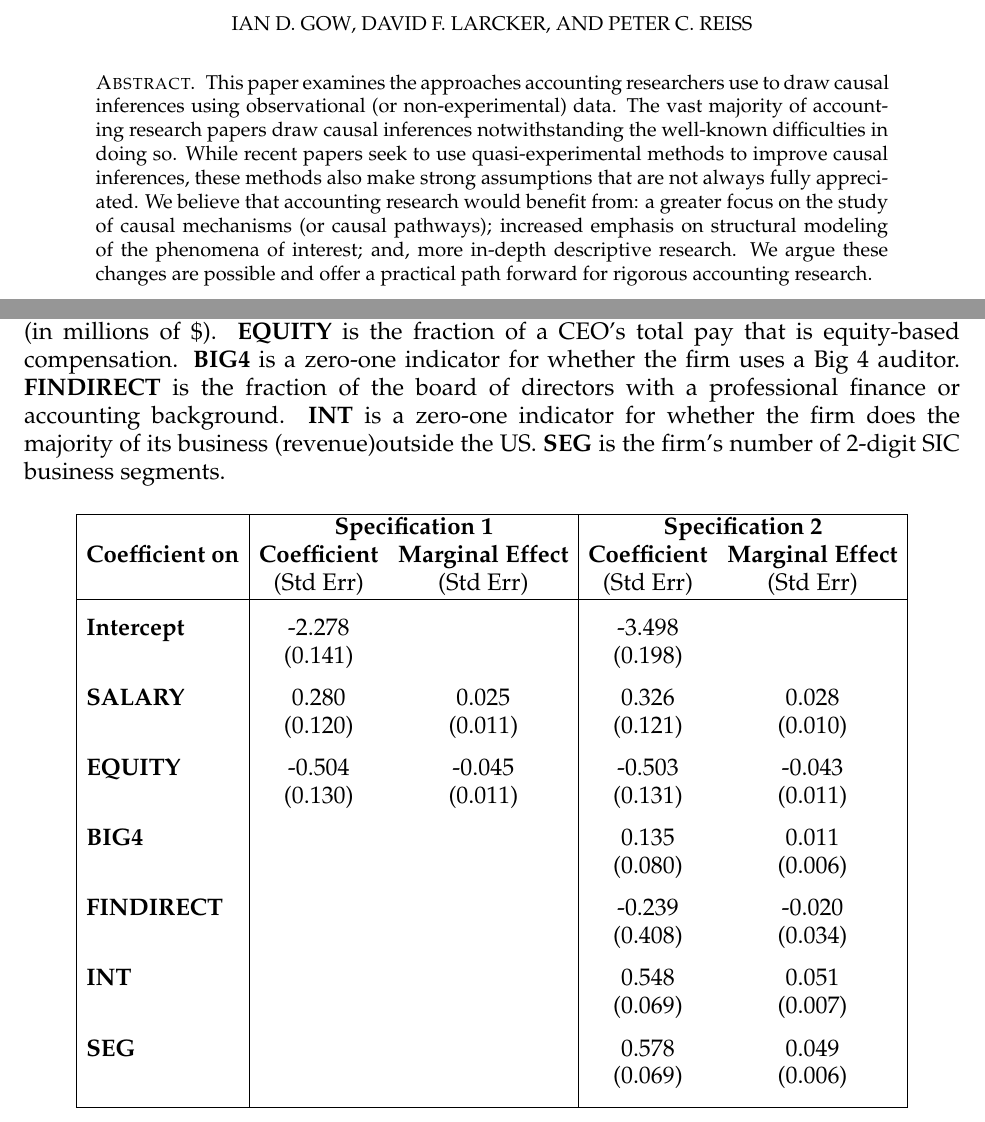
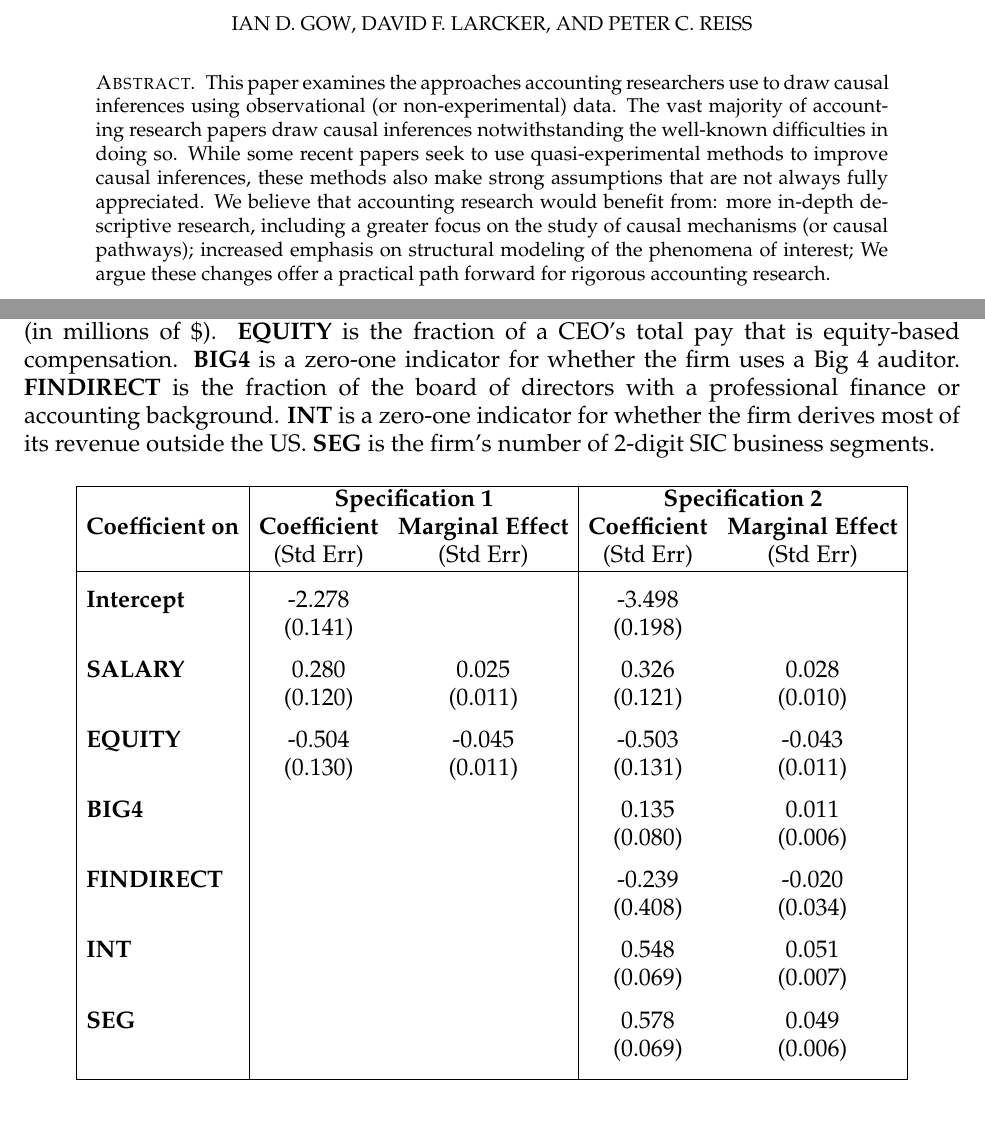
Before and after one commit to iangow/jar_methods, a LaTeX paper (causal_inference.tex, which reads tables.tex): two parts of pages 2 and 51 of 54, joined at a grey line, cut so that both start at the same text. Compiled offline with pdfLaTeX.

Commit message:
Minor tweaks to text.

```diff
--- a/causal_inference.tex
+++ b/causal_inference.tex
@@ -59,13 +60,12 @@
 \begin{abstract}
 	This paper examines the approaches accounting researchers use to draw causal inferences using observational (or non-experimental) data.
 	The vast majority of accounting research papers draw causal inferences notwithstanding the well-known difficulties in doing so.
-	While recent papers seek to use quasi-experimental methods to improve causal
-	inferences, these methods also make strong assumptions that are not always fully
-	appreciated. We believe that accounting research would benefit from:
-		a greater focus on the study of causal mechanisms (or causal pathways);
+	While some recent papers seek to use quasi-experimental methods to improve causal inferences, these methods also make strong assumptions that are not always fully
+	appreciated.
+We believe that accounting research would benefit from:
+		 more in-depth descriptive research, including a greater focus on the study of causal mechanisms (or causal pathways);
 		increased emphasis on structural modeling of the phenomena of interest;
-		and, more in-depth descriptive research.
-	We argue these changes are possible and offer a practical path forward for rigorous accounting research.
+We argue these changes offer a practical path forward for rigorous accounting research.
 \end{abstract}
 
 \maketitle
--- a/tables.tex
+++ b/tables.tex
@@ -46,7 +46,7 @@ The controls are:
 {\bf EQUITY} is the fraction of a CEO's total pay that is equity-based compensation.
 {\bf BIG4} is a zero-one indicator for whether the firm uses a Big 4 auditor.
 {\bf FINDIRECT} is the fraction of the board of directors with a professional finance or accounting background.
-{\bf INT} is a zero-one indicator for whether the firm does the majority of its business (revenue)outside the US.
+{\bf INT} is a zero-one indicator for whether the firm derives most of its revenue outside the US.
 {\bf SEG} is the firm's number of 2-digit SIC business segments.\\}
 
 \begin{center}
```
Also changed, not shown: causal_inference.tex (3 more changed lines), tables.tex (9 more changed lines).
